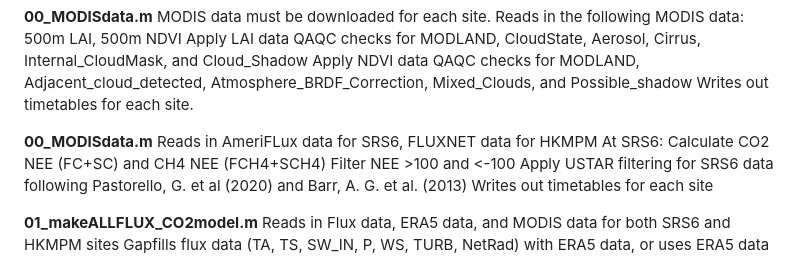
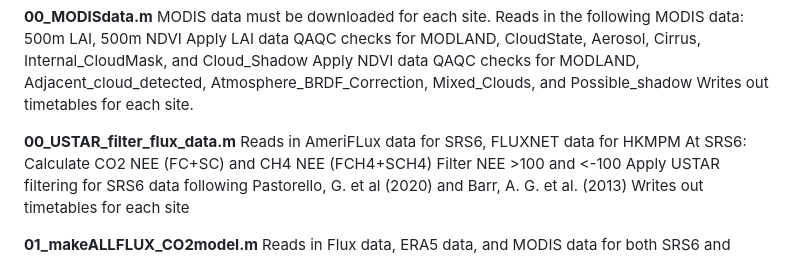
Before and after one commit to Malone-Disturbance-Ecology-Lab/MANGROVE_SYNTHESIS, a Markdown page: README.md, the part around the change. GitHub-like rendering.

```diff
--- a/README.md
+++ b/README.md
@@ -13,7 +13,7 @@ Apply LAI data QAQC checks for MODLAND, CloudState, Aerosol, Cirrus, Internal_Cl
 Apply NDVI data QAQC checks for MODLAND, Adjacent_cloud_detected, Atmosphere_BRDF_Correction, Mixed_Clouds, and Possible_shadow
 Writes out timetables for each site.
 
-**00_MODISdata.m**
+**00_USTAR_filter_flux_data.m**
 Reads in AmeriFLux data for SRS6, FLUXNET data for HKMPM
 At SRS6:
 Calculate CO2 NEE (FC+SC) and CH4 NEE (FCH4+SCH4)
```
